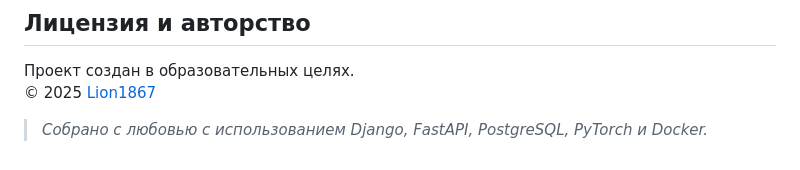
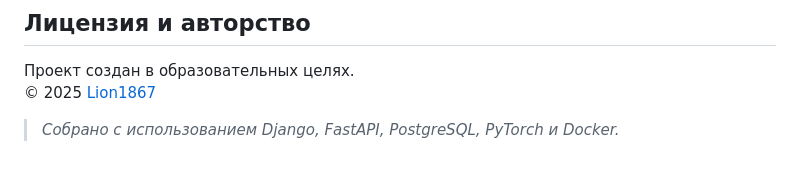
Before and after one commit to Lion1867/HRRU-OMNI, a Markdown page: Readme.md, the part around the change. GitHub-like rendering.

Commit message:
Обновлен Readme.md файл

```diff
--- a/Readme.md
+++ b/Readme.md
@@ -208,4 +208,4 @@ curl -X POST "http://localhost:8005/parse-resume/"      -H "accept: application/
 Проект создан в образовательных целях.
 © 2025 [Lion1867](https://github.com/Lion1867)
 
-> *Собрано с любовью с использованием Django, FastAPI, PostgreSQL, PyTorch и Docker.*
+> *Собрано с использованием Django, FastAPI, PostgreSQL, PyTorch и Docker.*
```
